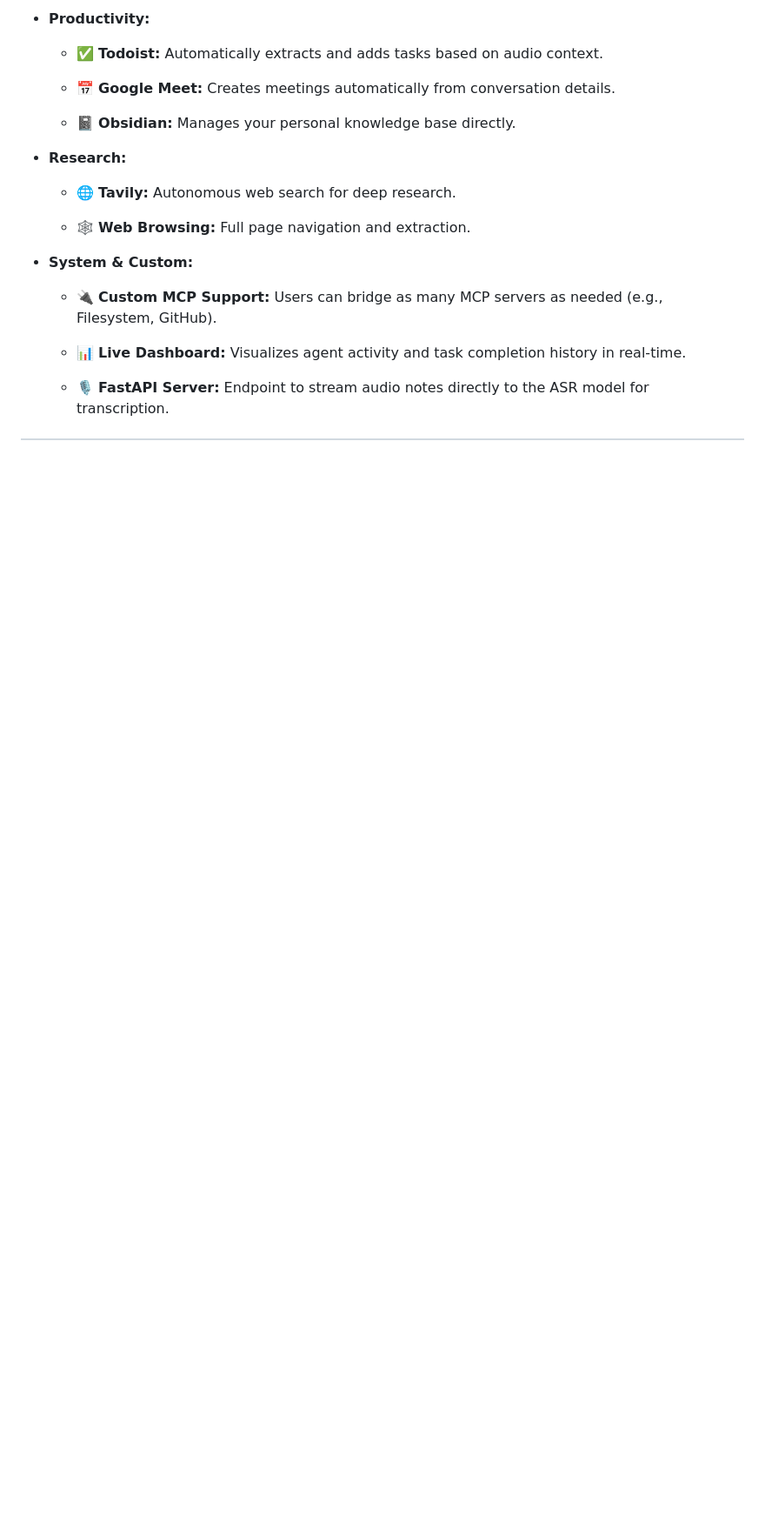
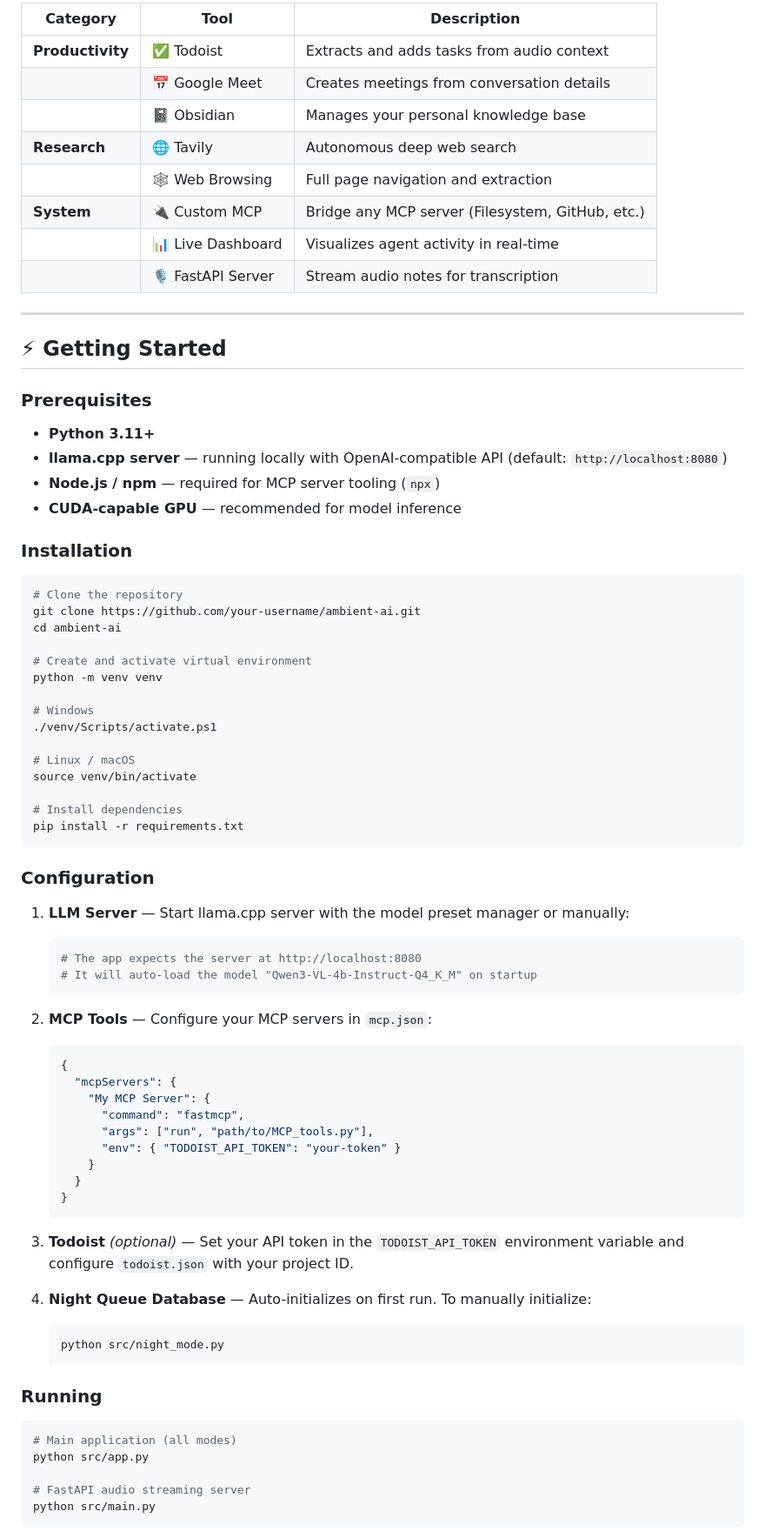
Before and after one commit to KarSri7694/Ambient-AI, a Markdown page: README.md, the part around one of its changes. Shown at 87% size. GitHub-like rendering; blank space fills up the shorter version.

Commit message:
Refactor README.md for clarity and structure; enhance overview, architecture, and getting started sections

````diff
--- a/README.md
+++ b/README.md
@@ -43,23 +79,81 @@ Ambient AI features a custom **MCP (Model Context Protocol) Bridge** that allows
 
-- **Productivity:**
+| Category | Tool | Description |
+|---|---|---|
+| **Productivity** | ✅ Todoist | Extracts and adds tasks from audio context |
+| | 📅 Google Meet | Creates meetings from conversation details |
+| | 📓 Obsidian | Manages your personal knowledge base |
+| **Research** | 🌐 Tavily | Autonomous deep web search |
+| | 🕸️ Web Browsing | Full page navigation and extraction |
+| **System** | 🔌 Custom MCP | Bridge any MCP server (Filesystem, GitHub, etc.) |
+| | 📊 Live Dashboard | Visualizes agent activity in real-time |
+| | 🎙️ FastAPI Server | Stream audio notes for transcription |
 
-    - ✅ **Todoist:** Automatically extracts and adds tasks based on audio context.
+---
 
-    - 📅 **Google Meet:** Creates meetings automatically from conversation details.
+## ⚡ Getting Started
 
-    - 📓 **Obsidian:** Manages your personal knowledge base directly.
+### Prerequisites
 
-- **Research:**
+- **Python 3.11+**
+- **llama.cpp server** — running locally with OpenAI-compatible API (default: `http://localhost:8080`)
+- **Node.js / npm** — required for MCP server tooling (`npx`)
+- **CUDA-capable GPU** — recommended for model inference
 
-    - 🌐 **Tavily:** Autonomous web search for deep research.
+### Installation
 
-    - 🕸️ **Web Browsing:** Full page navigation and extraction.
+```bash
+# Clone the repository
+git clone https://github.com/your-username/ambient-ai.git
+cd ambient-ai
 
-- **System & Custom:**
+# Create and activate virtual environment
+python -m venv venv
 
-    - 🔌 **Custom MCP Support:** Users can bridge as many MCP servers as needed (e.g., Filesystem, GitHub).
+# Windows
+./venv/Scripts/activate.ps1
 
-    - 📊 **Live Dashboard:** Visualizes agent activity and task completion history in real-time.
+# Linux / macOS
+source venv/bin/activate
 
-    - 🎙️ **FastAPI Server:** Endpoint to stream audio notes directly to the ASR model for transcription.
+# Install dependencies
+pip install -r requirements.txt
+```
 
+### Configuration
+
+1. **LLM Server** — Start llama.cpp server with the model preset manager or manually:
+   ```bash
+   # The app expects the server at http://localhost:8080
+   # It will auto-load the model "Qwen3-VL-4b-Instruct-Q4_K_M" on startup
+   ```
+
+2. **MCP Tools** — Configure your MCP servers in `mcp.json`:
+   ```json
+   {
+     "mcpServers": {
+       "My MCP Server": {
+         "command": "fastmcp",
+         "args": ["run", "path/to/MCP_tools.py"],
+         "env": { "TODOIST_API_TOKEN": "your-token" }
+       }
+     }
+   }
+   ```
+
+3. **Todoist** *(optional)* — Set your API token in the `TODOIST_API_TOKEN` environment variable and configure `todoist.json` with your project ID.
+
+4. **Night Queue Database** — Auto-initializes on first run. To manually initialize:
+   ```bash
+   python src/night_mode.py
+   ```
+
+### Running
+
+```bash
+# Main application (all modes)
+python src/app.py
+
+# FastAPI audio streaming server
+python src/main.py
+```
+
````
Also changed, not shown: other parts of README.md (+71 -31 lines).
